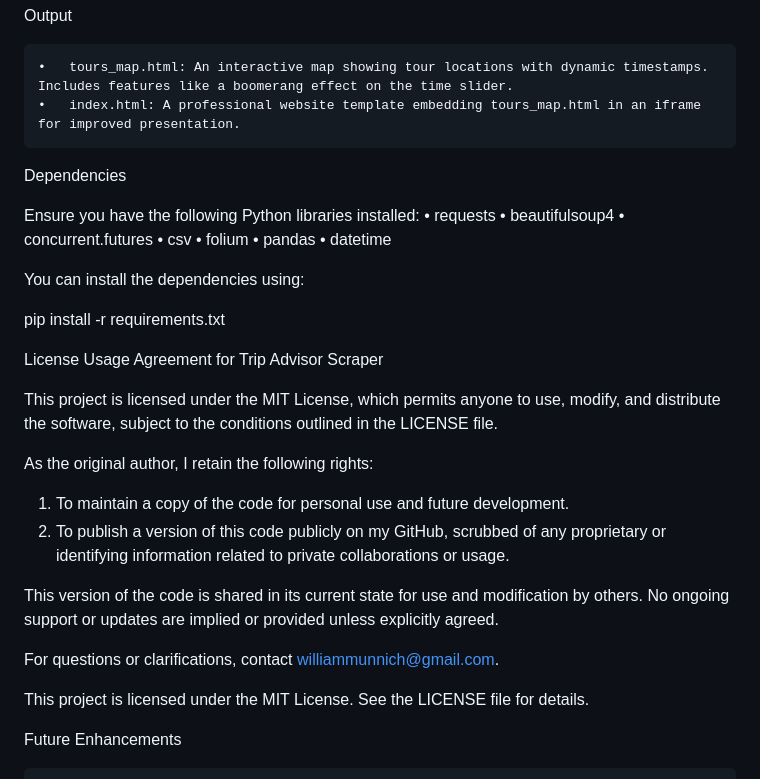
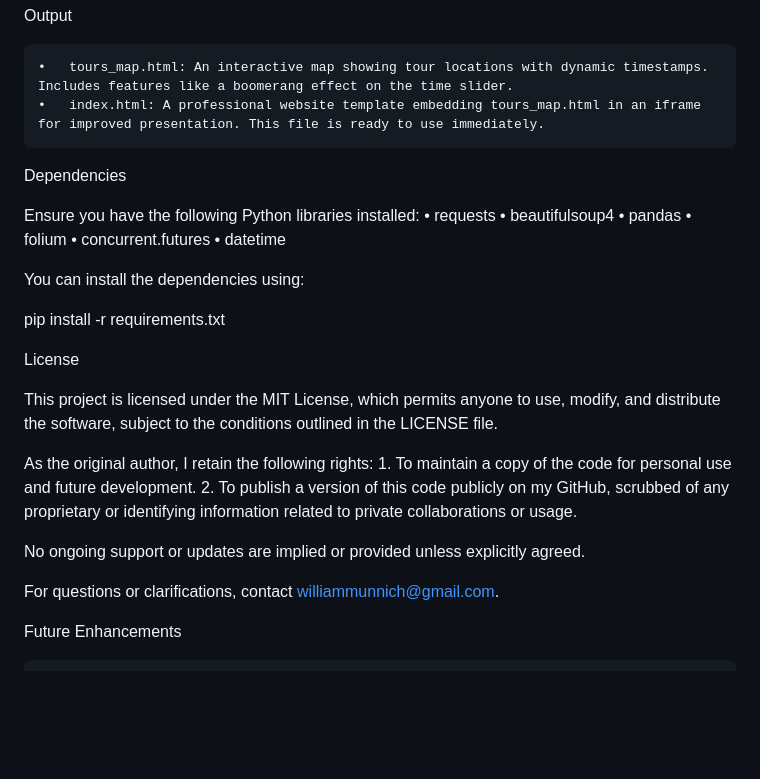
Before and after one commit to williammunnich/Segway-Business-Plotting, a Markdown page: README.md, the part around one of its changes. Rendered like a GitHub page; blank space fills up the shorter version.

```diff
--- a/README.md
+++ b/README.md
@@ -71,17 +88,16 @@ python plotting_test_area/map_plot.py
 Output
 
 	•	tours_map.html: An interactive map showing tour locations with dynamic timestamps. Includes features like a boomerang effect on the time slider.
-	•	index.html: A professional website template embedding tours_map.html in an iframe for improved presentation.
+	•	index.html: A professional website template embedding tours_map.html in an iframe for improved presentation. This file is ready to use immediately.
 
 Dependencies
 
 Ensure you have the following Python libraries installed:
 	•	requests
 	•	beautifulsoup4
+	•	pandas
+	•	folium
 	•	concurrent.futures
-	•	csv
-	•	folium
-	•	pandas
 	•	datetime
 
 You can install the dependencies using:
@@ -89,19 +105,16 @@ You can install the dependencies using:
 pip install -r requirements.txt
 
 License
-Usage Agreement for Trip Advisor Scraper
 
 This project is licensed under the MIT License, which permits anyone to use, modify, and distribute the software, subject to the conditions outlined in the LICENSE file.
 
 As the original author, I retain the following rights:
-1. To maintain a copy of the code for personal use and future development.
-2. To publish a version of this code publicly on my GitHub, scrubbed of any proprietary or identifying information related to private collaborations or usage.
+	1.	To maintain a copy of the code for personal use and future development.
+	2.	To publish a version of this code publicly on my GitHub, scrubbed of any proprietary or identifying information related to private collaborations or usage.
 
-This version of the code is shared in its current state for use and modification by others. No ongoing support or updates are implied or provided unless explicitly agreed.
+No ongoing support or updates are implied or provided unless explicitly agreed.
 
 For questions or clarifications, contact williammunnich@gmail.com.
-
-This project is licensed under the MIT License. See the LICENSE file for details.
 
 Future Enhancements
 
```
Also changed, not shown: other parts of README.md (+23 -6 lines).
